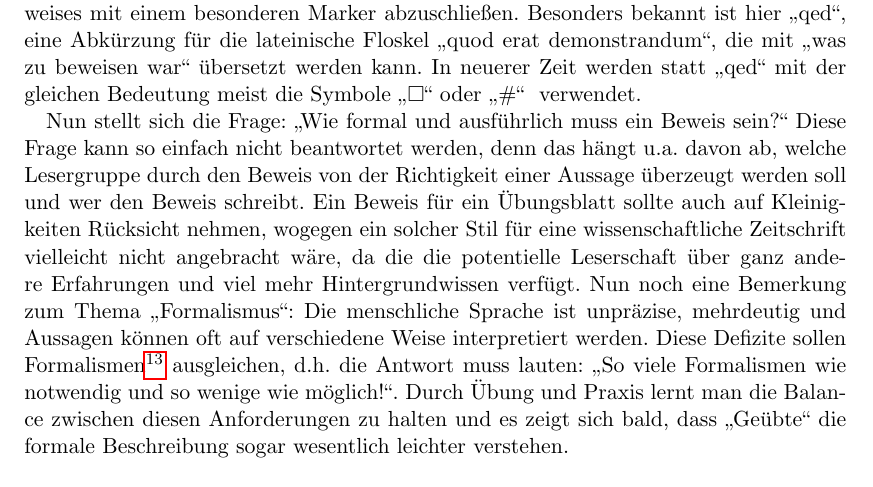
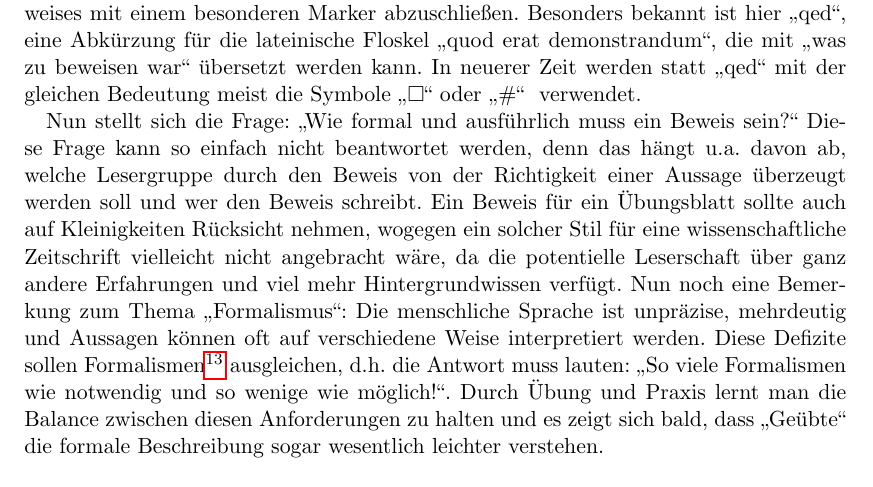
Before and after one commit to theAlm/softwarefoundations, a LaTeX document (mbasic.tex, which reads proof.tex): part of page 42 of 49, cut so that both start at the same text. Compiled offline with pdfLaTeX; the source files are stored in an older character set and shown here as Unicode; a LaTeX package or settings file that is missing is left out.

Commit message:
Fixed a typo

```diff
--- a/proof.tex
+++ b/proof.tex
@@ -107,7 +107,7 @@ denn das hängt u.a.~davon ab, welche Lesergruppe durch den Beweis von
 der Richtigkeit einer Aussage überzeugt werden soll und wer den Beweis
 schreibt. Ein Beweis für ein Übungsblatt sollte auch auf Kleinigkeiten
 Rücksicht nehmen, wogegen ein solcher Stil für eine wissenschaftliche
-Zeitschrift vielleicht nicht angebracht wäre, da die die potentielle
+Zeitschrift vielleicht nicht angebracht wäre, da die potentielle
 Leserschaft über ganz andere Erfahrungen und viel mehr
 Hintergrundwissen verfügt. Nun noch eine Bemerkung zum Thema
 "`Formalismus"': Die menschliche Sprache ist unpräzise, mehrdeutig und
```
